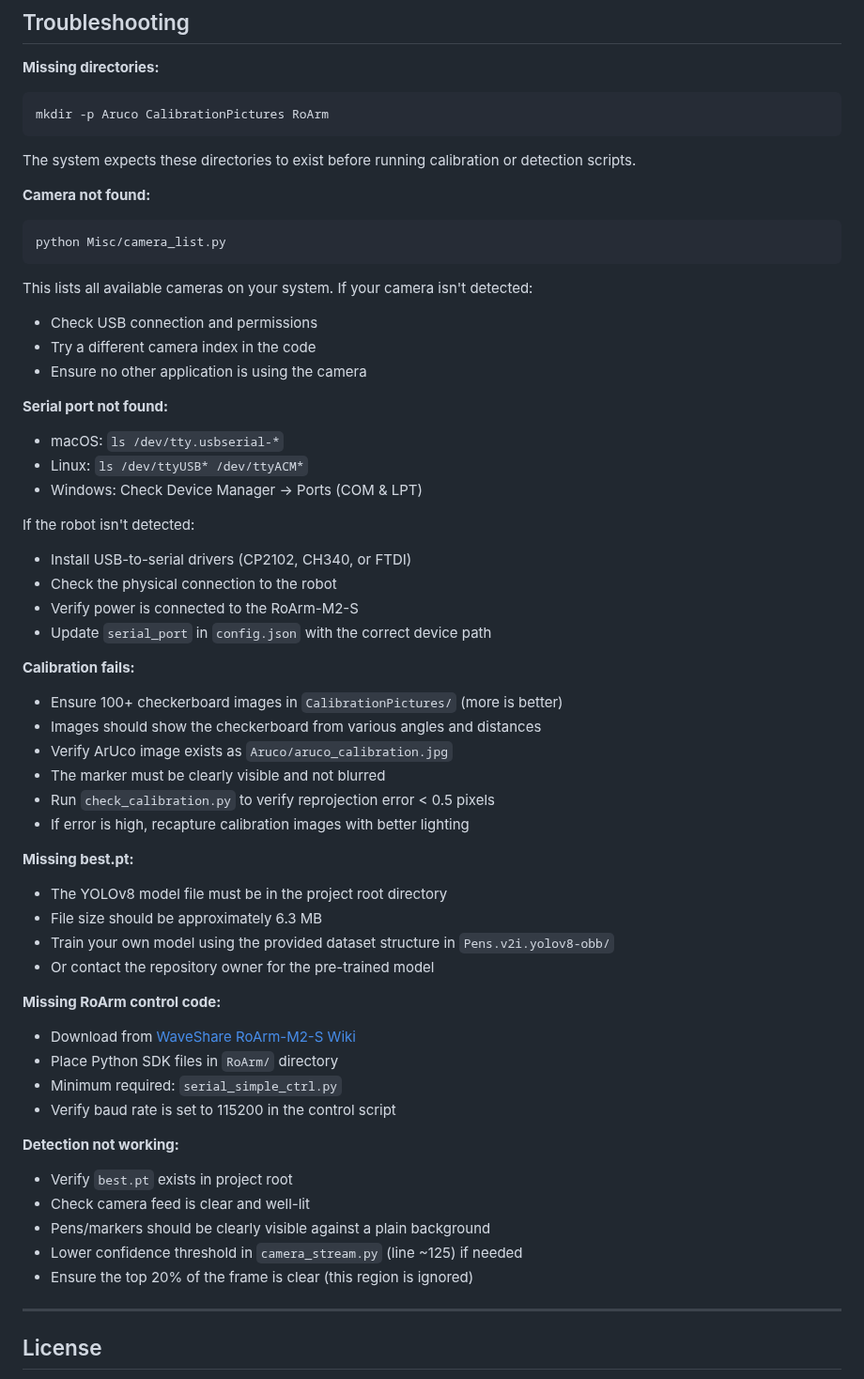
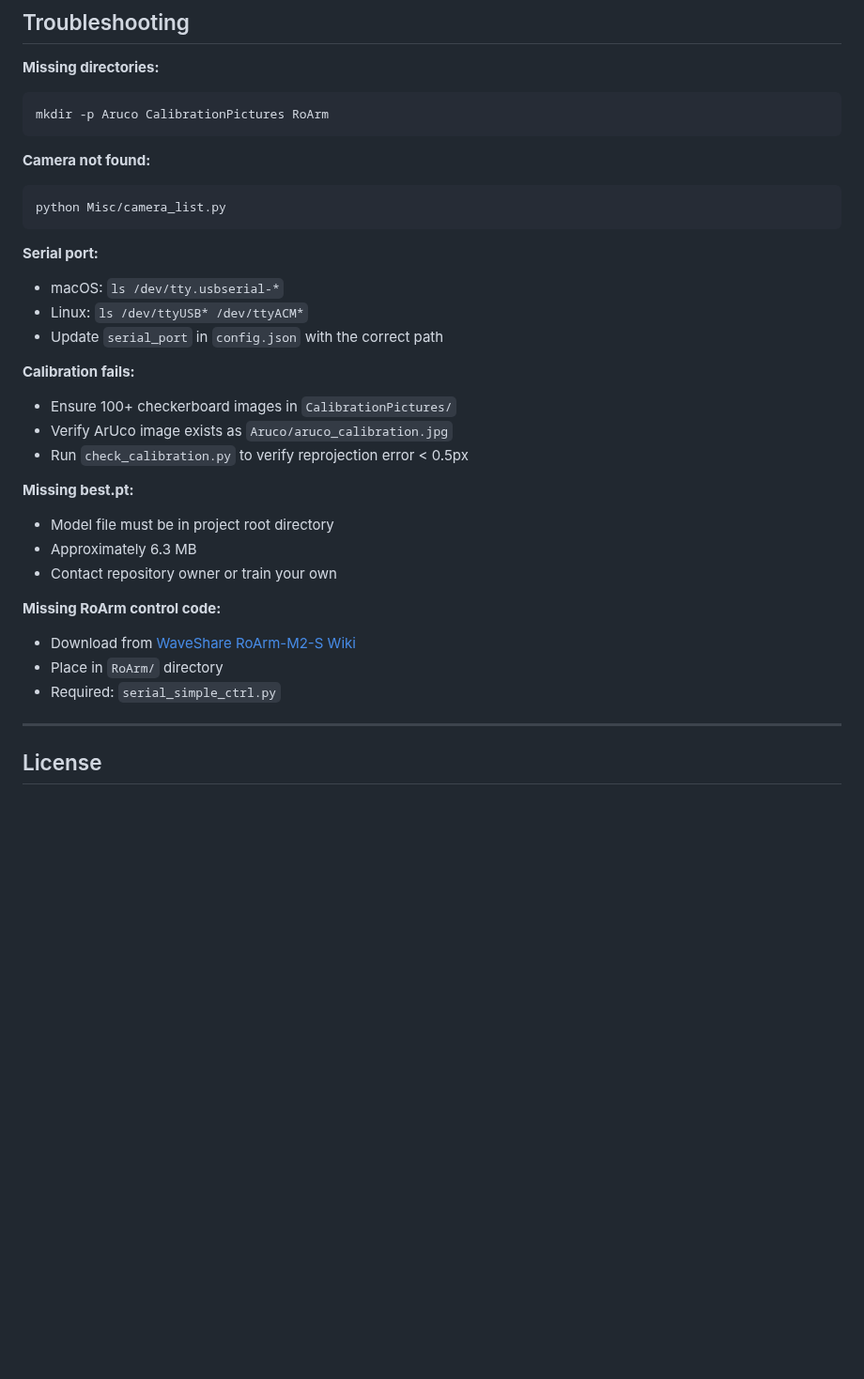
Before and after one commit to Anirudhpro/4DoF_vision_robotic_pen_sorting, a Markdown page: README.md, the part around the change. Shown at 94% size. GitHub-like rendering; blank space fills up the shorter version.

````diff
--- a/README.md
+++ b/README.md
@@ -188,54 +188,31 @@ python camera_stream.py /dev/tty.usbserial-210 ResearchDataset
 ```bash
 mkdir -p Aruco CalibrationPictures RoArm
 ```
-The system expects these directories to exist before running calibration or detection scripts.
 
 **Camera not found:**
 ```bash
 python Misc/camera_list.py
 ```
-This lists all available cameras on your system. If your camera isn't detected:
-- Check USB connection and permissions
-- Try a different camera index in the code
-- Ensure no other application is using the camera
 
-**Serial port not found:**
+**Serial port:**
 - macOS: `ls /dev/tty.usbserial-*`
 - Linux: `ls /dev/ttyUSB* /dev/ttyACM*`
-- Windows: Check Device Manager → Ports (COM & LPT)
-
-If the robot isn't detected:
-- Install USB-to-serial drivers (CP2102, CH340, or FTDI)
-- Check the physical connection to the robot
-- Verify power is connected to the RoArm-M2-S
-- Update `serial_port` in `config.json` with the correct device path
+- Update `serial_port` in `config.json` with the correct path
 
 **Calibration fails:**
-- Ensure 100+ checkerboard images in `CalibrationPictures/` (more is better)
-- Images should show the checkerboard from various angles and distances
+- Ensure 100+ checkerboard images in `CalibrationPictures/`
 - Verify ArUco image exists as `Aruco/aruco_calibration.jpg`
-- The marker must be clearly visible and not blurred
-- Run `check_calibration.py` to verify reprojection error < 0.5 pixels
-- If error is high, recapture calibration images with better lighting
+- Run `check_calibration.py` to verify reprojection error < 0.5px
 
 **Missing best.pt:**
-- The YOLOv8 model file must be in the project root directory
-- File size should be approximately 6.3 MB
-- Train your own model using the provided dataset structure in `Pens.v2i.yolov8-obb/`
-- Or contact the repository owner for the pre-trained model
+- Model file must be in project root directory
+- Approximately 6.3 MB
+- Contact repository owner or train your own
 
 **Missing RoArm control code:**
 - Download from [WaveShare RoArm-M2-S Wiki](https://www.waveshare.com/wiki/RoArm-M2-S)
-- Place Python SDK files in `RoArm/` directory
-- Minimum required: `serial_simple_ctrl.py`
-- Verify baud rate is set to 115200 in the control script
-
-**Detection not working:**
-- Verify `best.pt` exists in project root
-- Check camera feed is clear and well-lit
-- Pens/markers should be clearly visible against a plain background
-- Lower confidence threshold in `camera_stream.py` (line ~125) if needed
-- Ensure the top 20% of the frame is clear (this region is ignored)
+- Place in `RoArm/` directory
+- Required: `serial_simple_ctrl.py`
 
 ---
 
````
